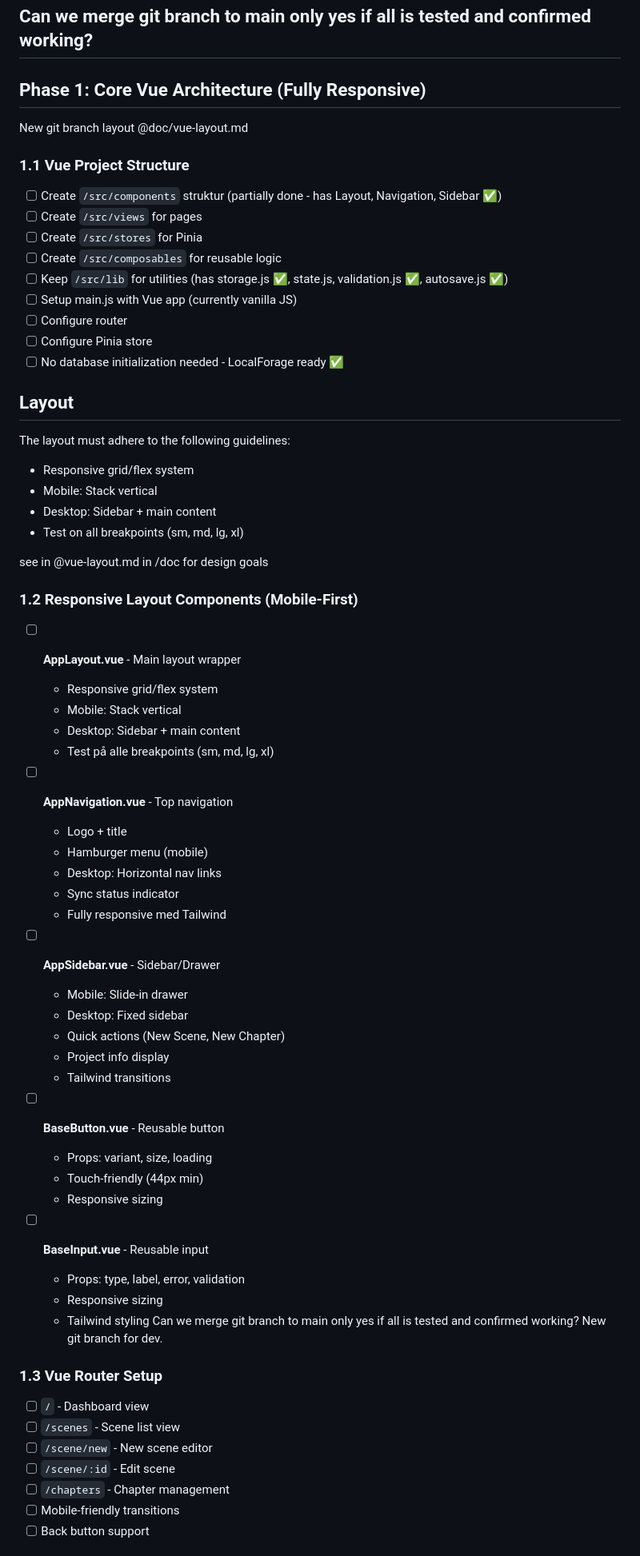
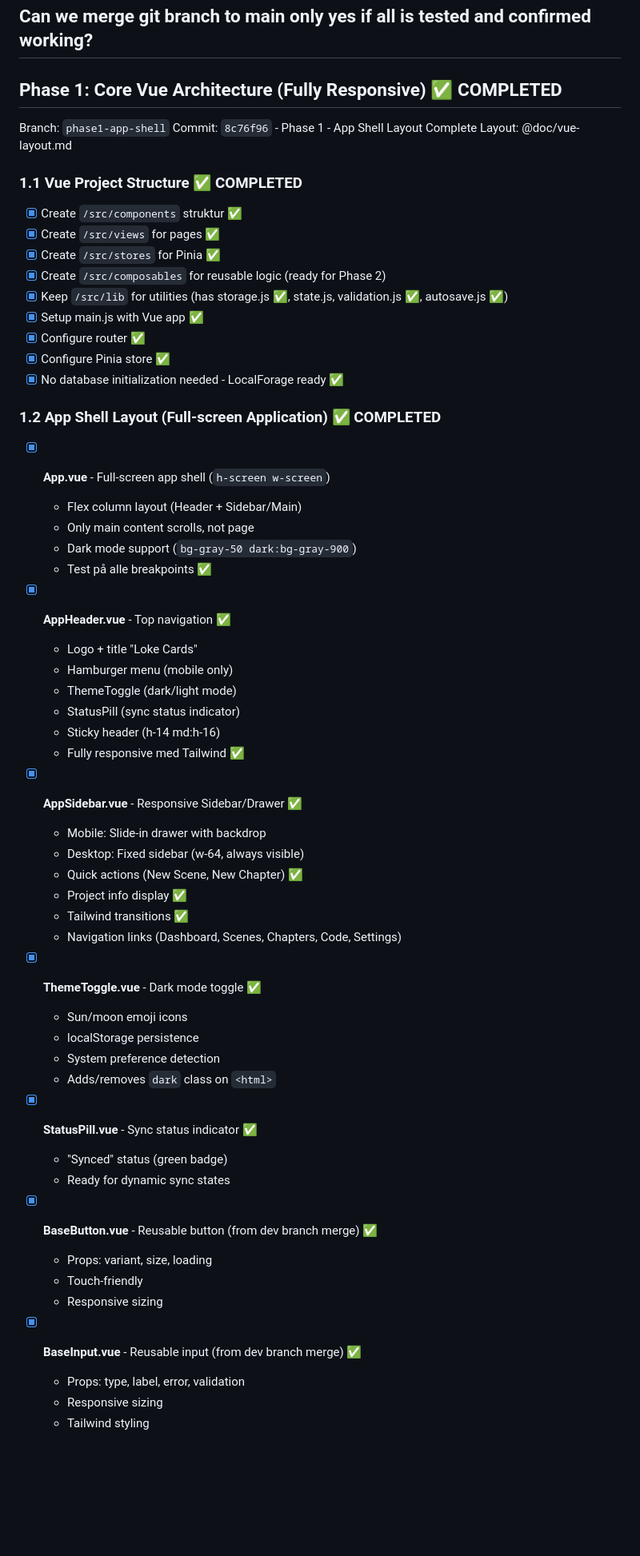
Before and after one commit to LokeGames/loke-cards, a Markdown page: TODO-VUE.md, the part around the change printed below. Shown: that part at 80% size. Rendered like a GitHub page; blank space fills up the shorter version.

```diff
--- a/TODO-VUE.md
+++ b/TODO-VUE.md
@@ -126,68 +126,62 @@ User edits → LocalForage → HTTP POST/PUT → Server SQLite → Generate .c f
 Can we merge git branch to main only yes if all is tested and confirmed working?
 ---
 
-## Phase 1: Core Vue Architecture (Fully Responsive)
-New git branch
-layout @doc/vue-layout.md
+## Phase 1: Core Vue Architecture (Fully Responsive) ✅ COMPLETED
+Branch: `phase1-app-shell`
+Commit: `8c76f96` - Phase 1 - App Shell Layout Complete
+Layout: @doc/vue-layout.md
 
-### 1.1 Vue Project Structure
-- [ ] Create `/src/components` struktur (partially done - has Layout, Navigation, Sidebar ✅)
-- [ ] Create `/src/views` for pages
-- [ ] Create `/src/stores` for Pinia
-- [ ] Create `/src/composables` for reusable logic
-- [ ] Keep `/src/lib` for utilities (has storage.js ✅, state.js, validation.js ✅, autosave.js ✅)
-- [ ] Setup main.js with Vue app (currently vanilla JS)
-- [ ] Configure router
-- [ ] Configure Pinia store
-- [ ] No database initialization needed - LocalForage ready ✅
+### 1.1 Vue Project Structure ✅ COMPLETED
+- [x] Create `/src/components` struktur ✅
+- [x] Create `/src/views` for pages ✅
+- [x] Create `/src/stores` for Pinia ✅
+- [x] Create `/src/composables` for reusable logic (ready for Phase 2)
+- [x] Keep `/src/lib` for utilities (has storage.js ✅, state.js, validation.js ✅, autosave.js ✅)
+- [x] Setup main.js with Vue app ✅
+- [x] Configure router ✅
+- [x] Configure Pinia store ✅
+- [x] No database initialization needed - LocalForage ready ✅
 
-## Layout
-The layout must adhere to the following guidelines:
-- Responsive grid/flex system
-- Mobile: Stack vertical
-- Desktop: Sidebar + main content
-- Test on all breakpoints (sm, md, lg, xl)
+### 1.2 App Shell Layout (Full-screen Application) ✅ COMPLETED
+- [x] **App.vue** - Full-screen app shell (`h-screen w-screen`)
+  - Flex column layout (Header + Sidebar/Main)
+  - Only main content scrolls, not page
+  - Dark mode support (`bg-gray-50 dark:bg-gray-900`)
+  - Test på alle breakpoints ✅
 
-see in @vue-layout.md in /doc for design goals
+- [x] **AppHeader.vue** - Top navigation ✅
+  - Logo + title "Loke Cards"
+  - Hamburger menu (mobile only)
+  - ThemeToggle (dark/light mode)
+  - StatusPill (sync status indicator)
+  - Sticky header (h-14 md:h-16)
+  - Fully responsive med Tailwind ✅
 
-### 1.2 Responsive Layout Components (Mobile-First)
-- [ ] **AppLayout.vue** - Main layout wrapper
-  - Responsive grid/flex system
-  - Mobile: Stack vertical
-  - Desktop: Sidebar + main content
-  - Test på alle breakpoints (sm, md, lg, xl)
+- [x] **AppSidebar.vue** - Responsive Sidebar/Drawer ✅
+  - Mobile: Slide-in drawer with backdrop
+  - Desktop: Fixed sidebar (w-64, always visible)
+  - Quick actions (New Scene, New Chapter) ✅
+  - Project info display ✅
+  - Tailwind transitions ✅
+  - Navigation links (Dashboard, Scenes, Chapters, Code, Settings)
 
-- [ ] **AppNavigation.vue** - Top navigation
-  - Logo + title
-  - Hamburger menu (mobile)
-  - Desktop: Horizontal nav links
-  - Sync status indicator
-  - Fully responsive med Tailwind
+- [x] **ThemeToggle.vue** - Dark mode toggle ✅
+  - Sun/moon emoji icons
+  - localStorage persistence
+  - System preference detection
+  - Adds/removes `dark` class on `<html>`
 
-- [ ] **AppSidebar.vue** - Sidebar/Drawer
-  - Mobile: Slide-in drawer
-  - Desktop: Fixed sidebar
-  - Quick actions (New Scene, New Chapter)
-  - Project info display
-  - Tailwind transitions
+- [x] **StatusPill.vue** - Sync status indicator ✅
+  - "Synced" status (green badge)
+  - Ready for dynamic sync states
 
-- [ ] **BaseButton.vue** - Reusable button
+- [x] **BaseButton.vue** - Reusable button (from dev branch merge) ✅
   - Props: variant, size, loading
-  - Touch-friendly (44px min)
+  - Touch-friendly
   - Responsive sizing
 
-- [ ] **BaseInput.vue** - Reusable input
+- [x] **BaseInput.vue** - Reusable input (from dev branch merge) ✅
   - Props: type, label, error, validation
   - Responsive sizing
   - Tailwind styling
-Can we merge git branch to main only yes if all is tested and confirmed working?
-New git branch for dev.
-### 1.3 Vue Router Setup
-- [ ] `/` - Dashboard view
-- [ ] `/scenes` - Scene list view
-- [ ] `/scene/new` - New scene editor
-- [ ] `/scene/:id` - Edit scene
-- [ ] `/chapters` - Chapter management
-- [ ] Mobile-friendly transitions
-- [ ] Back button support
 
```
Also changed, not shown: other parts of TODO-VUE.md (+45 -19 lines), CHANGELOG.md (+63 -0 lines).
